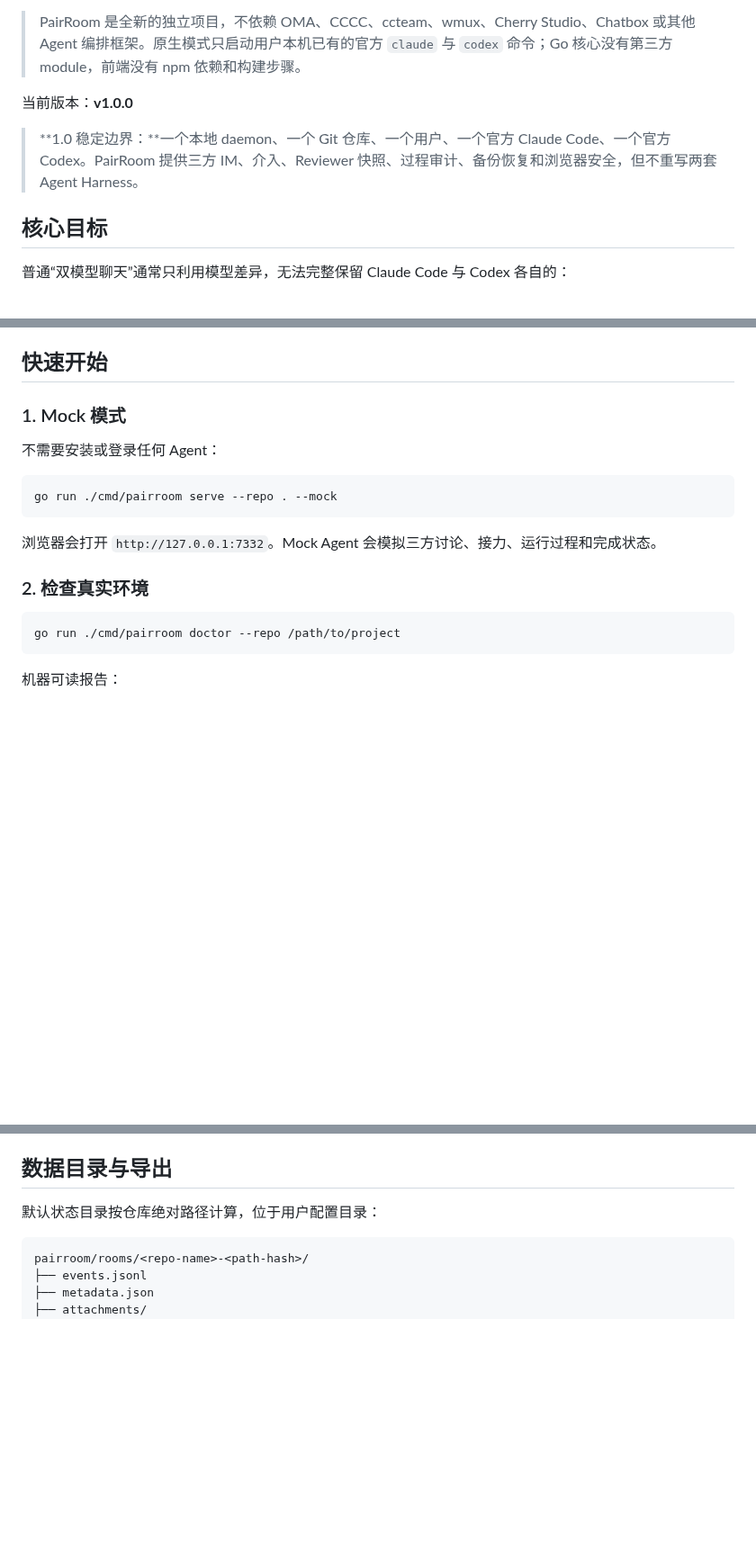
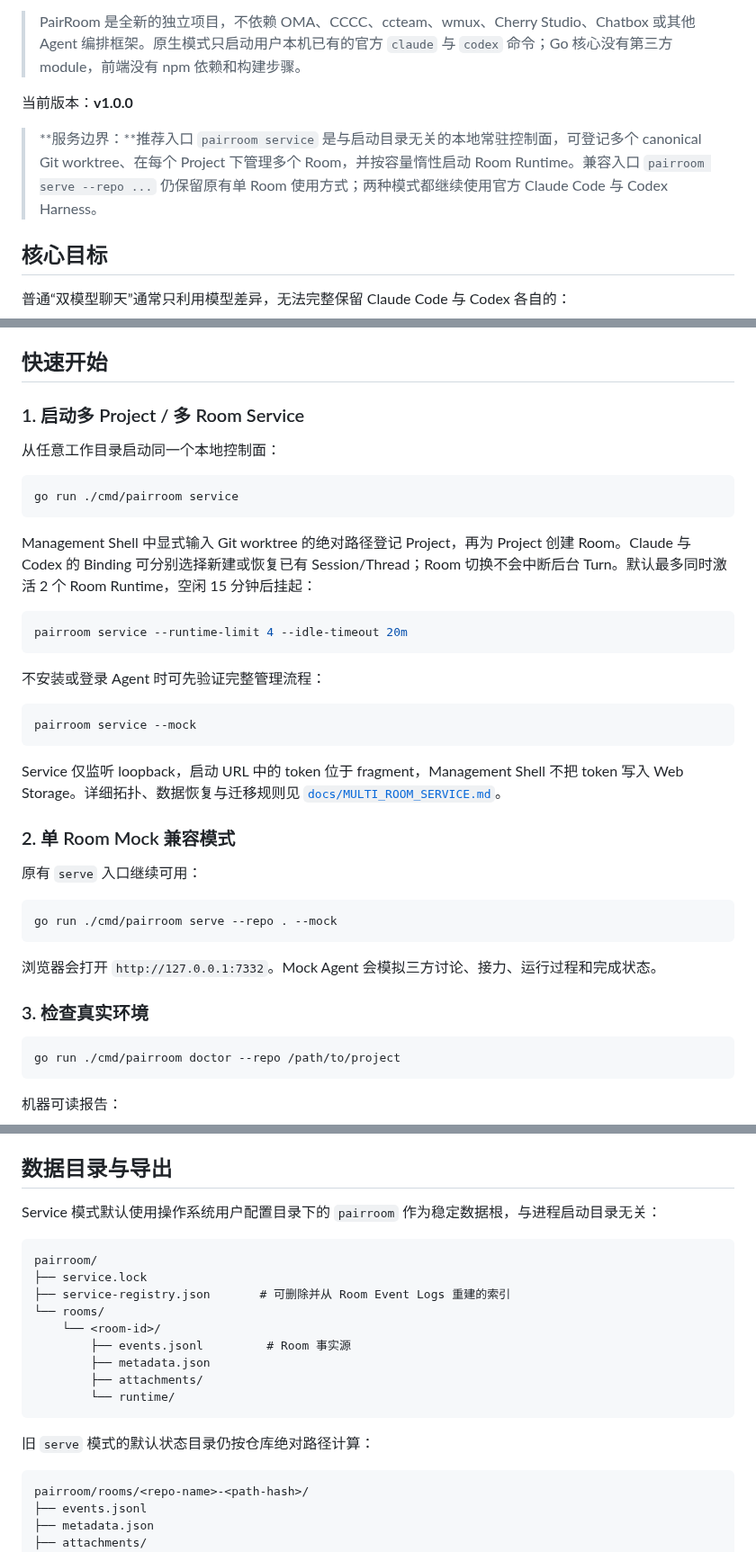
Before and after one commit to sean2077/pairroom, a Markdown page: README.md, 3 parts joined by grey strips. Shown at 90% size. Drawn GitHub-style; blank space fills up the shorter version.

Commit message:
docs: document multi-room service boundaries

````diff
--- a/README.md
+++ b/README.md
@@ -6,7 +6,7 @@ PairRoom 是一个面向 **Claude Code + Codex** 的本地三方协作房间：
 
 当前版本：**v1.0.0**
 
-> **1.0 稳定边界：**一个本地 daemon、一个 Git 仓库、一个用户、一个官方 Claude Code、一个官方 Codex。PairRoom 提供三方 IM、介入、Reviewer 快照、过程审计、备份恢复和浏览器安全，但不重写两套 Agent Harness。
+> **服务边界：**推荐入口 `pairroom service` 是与启动目录无关的本地常驻控制面，可登记多个 canonical Git worktree、在每个 Project 下管理多个 Room，并按容量惰性启动 Room Runtime。兼容入口 `pairroom serve --repo ...` 仍保留原有单 Room 使用方式；两种模式都继续使用官方 Claude Code 与 Codex Harness。
 
 ## 核心目标
 
@@ -193,9 +193,31 @@ fragment 不会随 HTTP 请求或 Referer 发送，交换成功后立即从地
 
 ## 快速开始
 
-### 1. Mock 模式
+### 1. 启动多 Project / 多 Room Service
 
-不需要安装或登录任何 Agent：
+从任意工作目录启动同一个本地控制面：
+
+```bash
+go run ./cmd/pairroom service
+```
+
+Management Shell 中显式输入 Git worktree 的绝对路径登记 Project，再为 Project 创建 Room。Claude 与 Codex 的 Binding 可分别选择新建或恢复已有 Session/Thread；Room 切换不会中断后台 Turn。默认最多同时激活 2 个 Room Runtime，空闲 15 分钟后挂起：
+
+```bash
+pairroom service --runtime-limit 4 --idle-timeout 20m
+```
+
+不安装或登录 Agent 时可先验证完整管理流程：
+
+```bash
+pairroom service --mock
+```
+
+Service 仅监听 loopback，启动 URL 中的 token 位于 fragment，Management Shell 不把 token 写入 Web Storage。详细拓扑、数据恢复与迁移规则见 [`docs/MULTI_ROOM_SERVICE.md`](docs/MULTI_ROOM_SERVICE.md)。
+
+### 2. 单 Room Mock 兼容模式
+
+原有 `serve` 入口继续可用：
 
 ```bash
 go run ./cmd/pairroom serve --repo . --mock
@@ -203,7 +225,7 @@ go run ./cmd/pairroom serve --repo . --mock
 
 浏览器会打开 `http://127.0.0.1:7332`。Mock Agent 会模拟三方讨论、接力、运行过程和完成状态。
 
-### 2. 检查真实环境
+### 3. 检查真实环境
 
 ```bash
 go run ./cmd/pairroom doctor --repo /path/to/project
@@ -368,7 +390,21 @@ Agent 可在最终回复末尾使用：
 
 ## 数据目录与导出
 
-默认状态目录按仓库绝对路径计算，位于用户配置目录：
+Service 模式默认使用操作系统用户配置目录下的 `pairroom` 作为稳定数据根，与进程启动目录无关：
+
+```text
+pairroom/
+├── service.lock
+├── service-registry.json       # 可删除并从 Room Event Logs 重建的索引
+└── rooms/
+    └── <room-id>/
+        ├── events.jsonl         # Room 事实源
+        ├── metadata.json
+        ├── attachments/
+        └── runtime/
+```
+
+旧 `serve` 模式的默认状态目录仍按仓库绝对路径计算：
 
 ```text
 pairroom/rooms/<repo-name>-<path-hash>/
````
Also changed, not shown: other parts of README.md (+3 -2 lines), AGENTS.md (+3 -0 lines), docs/MULTI_ROOM_SERVICE.md (added, +140 -0 lines).
